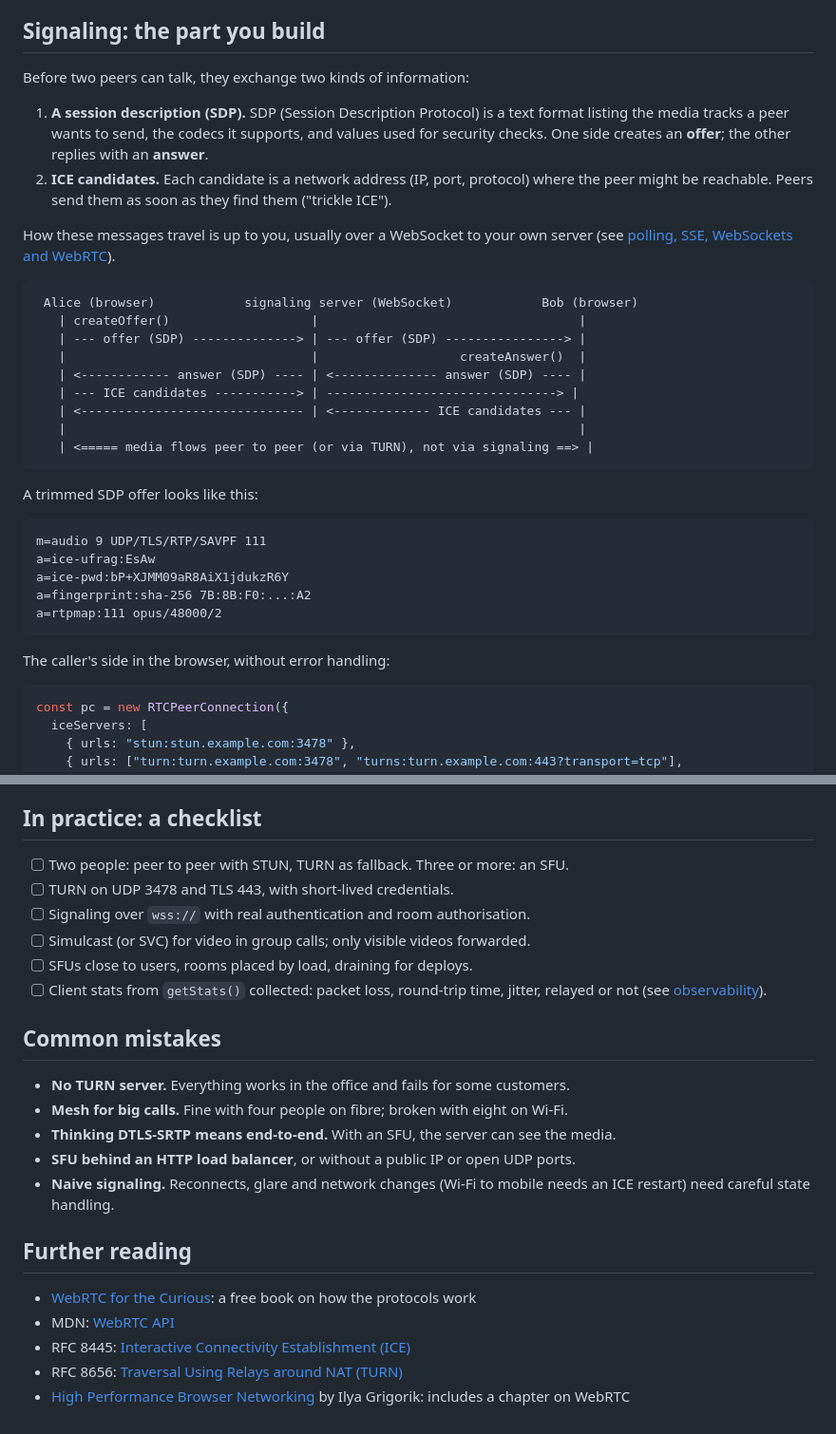
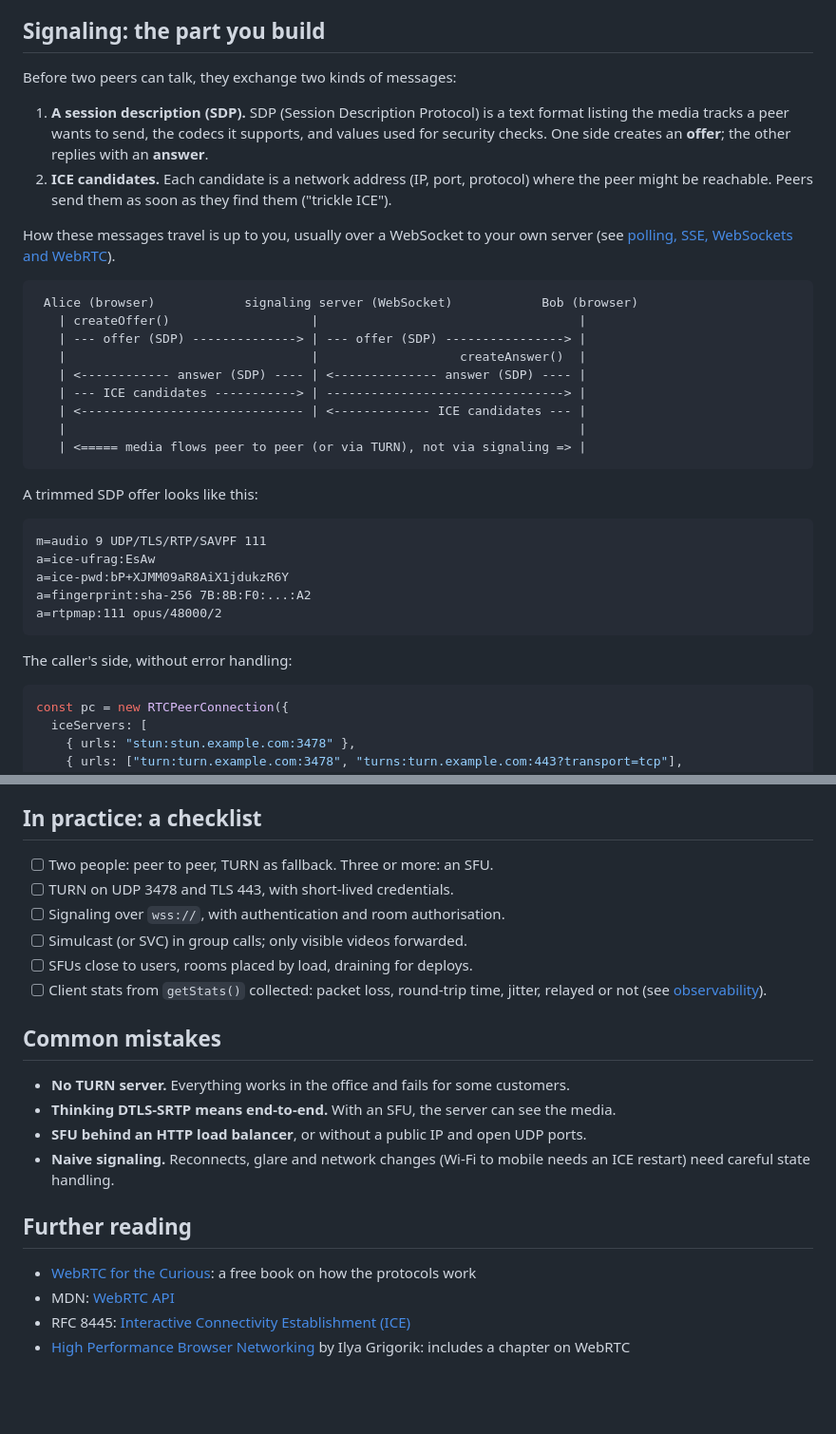
Before and after one commit to testapp00001/system-design-transparent, a Markdown page: content/posts/webrtc-and-sfu.md, 2 parts joined by grey strips. Shown at 95% size. Drawn GitHub-style; blank space fills up the shorter version.

````diff
--- a/content/posts/webrtc-and-sfu.md
+++ b/content/posts/webrtc-and-sfu.md
@@ -43,7 +43,7 @@ recording or group calls. You build or run those.
 
 ## Signaling: the part you build
 
-Before two peers can talk, they exchange two kinds of information:
+Before two peers can talk, they exchange two kinds of messages:
 
 1. **A session description (SDP).** SDP (Session Description Protocol) is a text format listing the
    media tracks a peer wants to send, the codecs it supports, and values used for security checks.
@@ -60,10 +60,10 @@ How these messages travel is up to you, usually over a WebSocket to your own ser
    | --- offer (SDP) --------------> | --- offer (SDP) ----------------> |
    |                                 |                   createAnswer()  |
    | <------------ answer (SDP) ---- | <-------------- answer (SDP) ---- |
-   | --- ICE candidates -----------> | -------------------------------> |
+   | --- ICE candidates -----------> | --------------------------------> |
    | <------------------------------ | <------------- ICE candidates --- |
    |                                                                     |
-   | <===== media flows peer to peer (or via TURN), not via signaling ==> |
+   | <===== media flows peer to peer (or via TURN), not via signaling => |
 ```
 
 A trimmed SDP offer looks like this:
@@ -76,7 +76,7 @@ a=fingerprint:sha-256 7B:8B:F0:...:A2
 a=rtpmap:111 opus/48000/2
 ```
 
-The caller's side in the browser, without error handling:
+The caller's side, without error handling:
 
 ```js
 const pc = new RTCPeerConnection({
@@ -297,10 +290,10 @@ Either way, tell participants they are being recorded; in many places the law re
 
 ## In practice: a checklist
 
-- [ ] Two people: peer to peer with STUN, TURN as fallback. Three or more: an SFU.
+- [ ] Two people: peer to peer, TURN as fallback. Three or more: an SFU.
 - [ ] TURN on UDP 3478 and TLS 443, with short-lived credentials.
-- [ ] Signaling over `wss://` with real authentication and room authorisation.
-- [ ] Simulcast (or SVC) for video in group calls; only visible videos forwarded.
+- [ ] Signaling over `wss://`, with authentication and room authorisation.
+- [ ] Simulcast (or SVC) in group calls; only visible videos forwarded.
 - [ ] SFUs close to users, rooms placed by load, draining for deploys.
 - [ ] Client stats from `getStats()` collected: packet loss, round-trip time, jitter, relayed or not
       (see [observability](/posts/observability-logs-metrics-traces)).
@@ -308,9 +301,8 @@ Either way, tell participants they are being recorded; in many places the law re
 ## Common mistakes
 
 - **No TURN server.** Everything works in the office and fails for some customers.
-- **Mesh for big calls.** Fine with four people on fibre; broken with eight on Wi-Fi.
 - **Thinking DTLS-SRTP means end-to-end.** With an SFU, the server can see the media.
-- **SFU behind an HTTP load balancer**, or without a public IP or open UDP ports.
+- **SFU behind an HTTP load balancer**, or without a public IP and open UDP ports.
 - **Naive signaling.** Reconnects, glare and network changes (Wi-Fi to mobile needs an ICE restart)
   need careful state handling.
 
@@ -319,5 +311,4 @@ Either way, tell participants they are being recorded; in many places the law re
 - [WebRTC for the Curious](https://webrtcforthecurious.com/): a free book on how the protocols work
 - MDN: [WebRTC API](https://developer.mozilla.org/en-US/docs/Web/API/WebRTC_API)
 - RFC 8445: [Interactive Connectivity Establishment (ICE)](https://www.rfc-editor.org/rfc/rfc8445)
-- RFC 8656: [Traversal Using Relays around NAT (TURN)](https://www.rfc-editor.org/rfc/rfc8656)
 - [High Performance Browser Networking](https://hpbn.co/) by Ilya Grigorik: includes a chapter on WebRTC
````
Also changed, not shown: other parts of content/posts/webrtc-and-sfu.md (+30 -37 lines).
